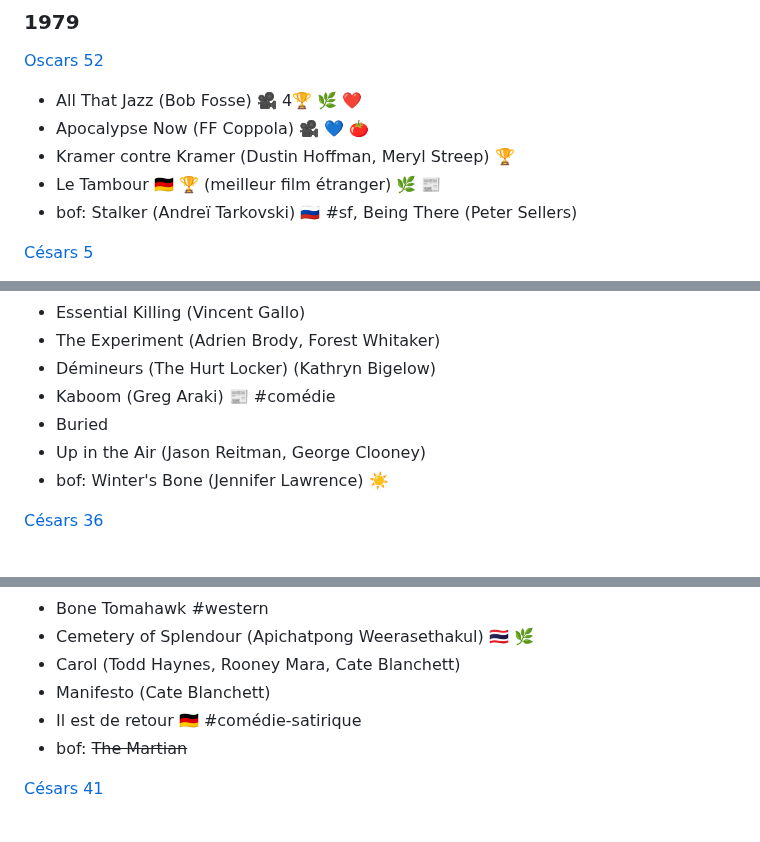
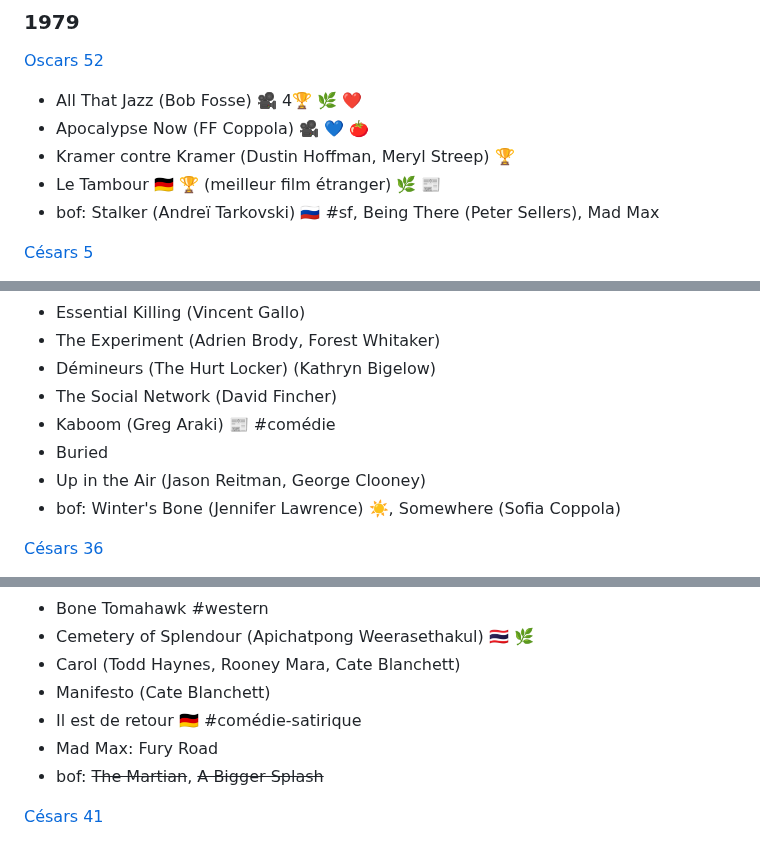
Before and after one commit to vmarquet/movies, a Markdown page: README.md, 3 parts joined by grey strips. GitHub-like rendering.

```diff
--- a/README.md
+++ b/README.md
@@ -501,7 +501,7 @@ Français:
 * Apocalypse Now (FF Coppola) 🎥 💙 [🍅](https://www.rottentomatoes.com/m/apocalypse_now)
 * Kramer contre Kramer (Dustin Hoffman, Meryl Streep) 🏆
 * Le Tambour 🇩🇪 🏆 (meilleur film étranger) 🌿 [📰](https://www.telerama.fr/cinema/films/le-tambour,429135.php)
-* bof: Stalker (Andreï Tarkovski) 🇷🇺 #sf, Being There (Peter Sellers)
+* bof: Stalker (Andreï Tarkovski) 🇷🇺 #sf, Being There (Peter Sellers), Mad Max
 
 [Césars 5](https://fr.wikipedia.org/wiki/5e_c%C3%A9r%C3%A9monie_des_C%C3%A9sar)
 
@@ -1201,10 +1202,11 @@ Français:
 * Essential Killing (Vincent Gallo)
 * The Experiment (Adrien Brody, Forest Whitaker)
 * Démineurs (The Hurt Locker) (Kathryn Bigelow)
+* The Social Network (David Fincher)
 * Kaboom (Greg Araki) [📰](https://television.telerama.fr/tele/films/kaboom,19234405.php) #comédie
 * Buried
 * Up in the Air (Jason Reitman, George Clooney)
-* bof: Winter's Bone (Jennifer Lawrence) ☀️
+* bof: Winter's Bone (Jennifer Lawrence) ☀️, Somewhere (Sofia Coppola)
 
 [Césars 36](https://fr.wikipedia.org/wiki/36e_c%C3%A9r%C3%A9monie_des_C%C3%A9sar#Meilleur_film)
 
@@ -1356,7 +1358,8 @@ Français:
 * Carol (Todd Haynes, Rooney Mara, Cate Blanchett)
 * Manifesto (Cate Blanchett)
 * Il est de retour 🇩🇪 #comédie-satirique
-* bof: ~~The Martian~~
+* Mad Max: Fury Road
+* bof: ~~The Martian~~, ~~A Bigger Splash~~
 
 [Césars 41](https://fr.wikipedia.org/wiki/41e_c%C3%A9r%C3%A9monie_des_C%C3%A9sar#Meilleur_film)
 
```
Also changed, not shown: other parts of README.md (+13 -10 lines), watchlist.md (+6 -5 lines).
